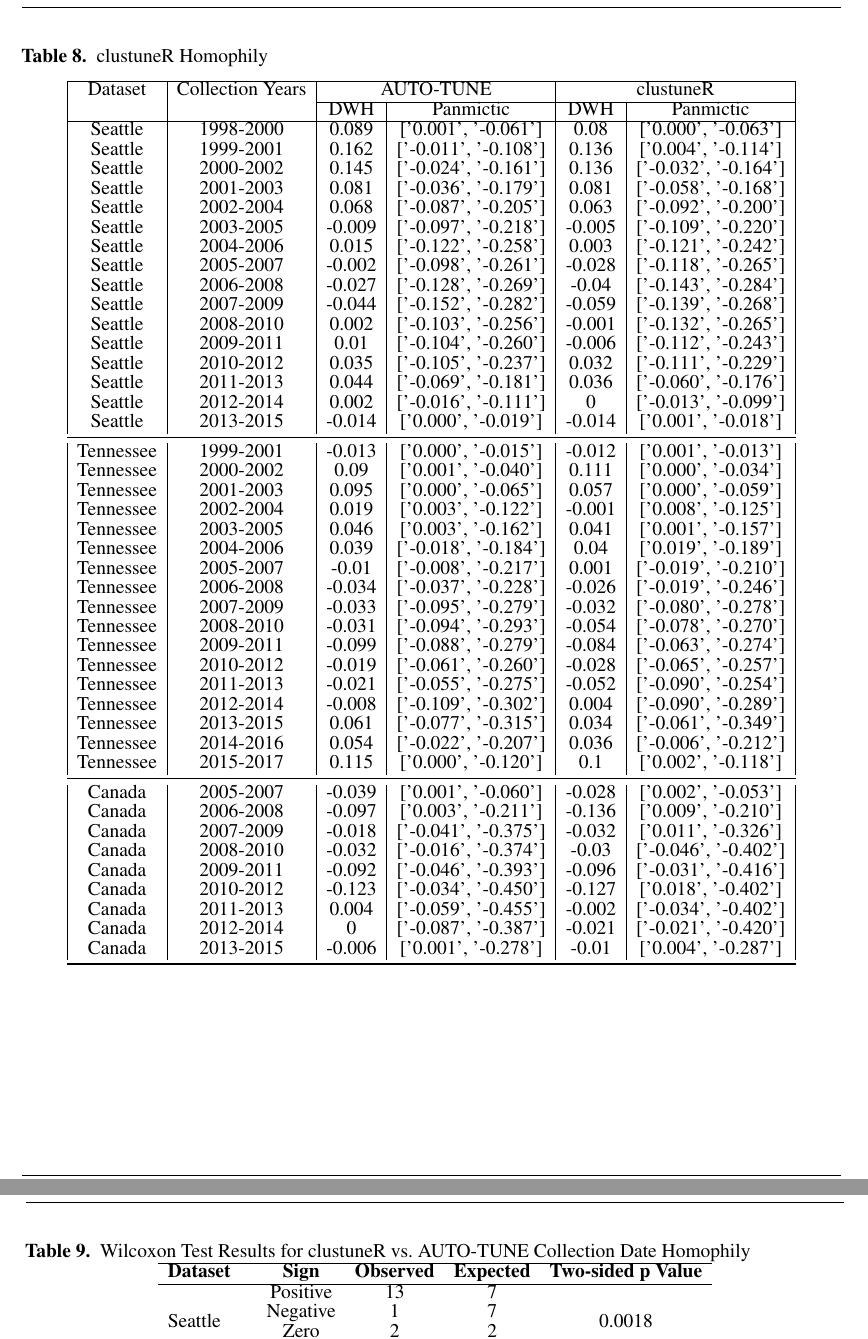
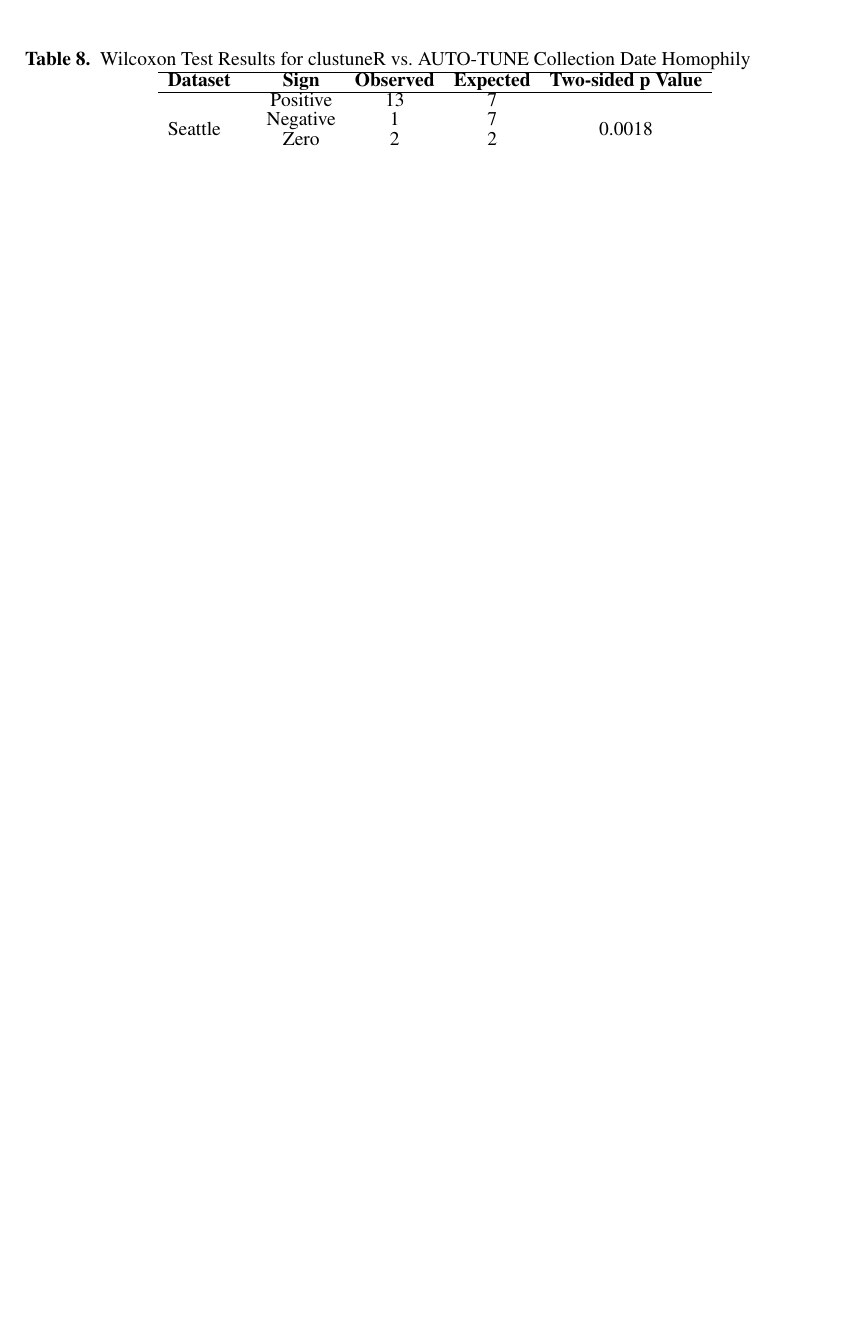
Before and after one commit to veg/autotune-paper, a LaTeX document (frontiers.tex): two parts of pages 25 and 26 of 30 before the commit and part of page 24 of 28 after it, the two joined at a grey line, cut at the place of the change, the shorter picture padded with empty space. Compiled offline with pdfLaTeX.

Commit message:
sweaver edit

```diff
--- a/frontiers.tex
+++ b/frontiers.tex
@@ -1176,64 +1176,64 @@ No new data were generated by our studies.
 	\end{tabular}
 \end{table}
 
-\begin{table}[h!]
-	\caption{clustuneR Homophily}
-	\label{tab:clustuneRHomophily}
-	\vspace{8pt}
-	\centering
-	\begin{tabular}{|c|c|c|c|c|c|}
-		\hline
-		Dataset   & Collection Years & \multicolumn{2}{c|}{AUTO-TUNE} & \multicolumn{2}{c|}{clustuneR}                                 \\
-		\cline{3-6}
-		          &                  & DWH                            & Panmictic                      & DWH    & Panmictic            \\
-		\hline
-		Seattle   & 1998-2000        & 0.089                          & ['0.001', '-0.061']            & 0.08   & ['0.000', '-0.063']  \\
-		Seattle   & 1999-2001        & 0.162                          & ['-0.011', '-0.108']           & 0.136  & ['0.004', '-0.114']  \\
-		Seattle   & 2000-2002        & 0.145                          & ['-0.024', '-0.161']           & 0.136  & ['-0.032', '-0.164'] \\
-		Seattle   & 2001-2003        & 0.081                          & ['-0.036', '-0.179']           & 0.081  & ['-0.058', '-0.168'] \\
-		Seattle   & 2002-2004        & 0.068                          & ['-0.087', '-0.205']           & 0.063  & ['-0.092', '-0.200'] \\
-		Seattle   & 2003-2005        & -0.009                         & ['-0.097', '-0.218']           & -0.005 & ['-0.109', '-0.220'] \\
-		Seattle   & 2004-2006        & 0.015                          & ['-0.122', '-0.258']           & 0.003  & ['-0.121', '-0.242'] \\
-		Seattle   & 2005-2007        & -0.002                         & ['-0.098', '-0.261']           & -0.028 & ['-0.118', '-0.265'] \\
-		Seattle   & 2006-2008        & -0.027                         & ['-0.128', '-0.269']           & -0.04  & ['-0.143', '-0.284'] \\
-		Seattle   & 2007-2009        & -0.044                         & ['-0.152', '-0.282']           & -0.059 & ['-0.139', '-0.268'] \\
-		Seattle   & 2008-2010        & 0.002                          & ['-0.103', '-0.256']           & -0.001 & ['-0.132', '-0.265'] \\
-		Seattle   & 2009-2011        & 0.01                           & ['-0.104', '-0.260']           & -0.006 & ['-0.112', '-0.243'] \\
-		Seattle   & 2010-2012        & 0.035                          & ['-0.105', '-0.237']           & 0.032  & ['-0.111', '-0.229'] \\
-		Seattle   & 2011-2013        & 0.044                          & ['-0.069', '-0.181']           & 0.036  & ['-0.060', '-0.176'] \\
-		Seattle   & 2012-2014        & 0.002                          & ['-0.016', '-0.111']           & 0      & ['-0.013', '-0.099'] \\
-		Seattle   & 2013-2015        & -0.014                         & ['0.000', '-0.019']            & -0.014 & ['0.001', '-0.018']  \\
-		\midrule
-		Tennessee & 1999-2001        & -0.013                         & ['0.000', '-0.015']            & -0.012 & ['0.001', '-0.013']  \\
-		Tennessee & 2000-2002        & 0.09                           & ['0.001', '-0.040']            & 0.111  & ['0.000', '-0.034']  \\
-		Tennessee & 2001-2003        & 0.095                          & ['0.000', '-0.065']            & 0.057  & ['0.000', '-0.059']  \\
-		Tennessee & 2002-2004        & 0.019                          & ['0.003', '-0.122']            & -0.001 & ['0.008', '-0.125']  \\
-		Tennessee & 2003-2005        & 0.046                          & ['0.003', '-0.162']            & 0.041  & ['0.001', '-0.157']  \\
-		Tennessee & 2004-2006        & 0.039                          & ['-0.018', '-0.184']           & 0.04   & ['0.019', '-0.189']  \\
-		Tennessee & 2005-2007        & -0.01                          & ['-0.008', '-0.217']           & 0.001  & ['-0.019', '-0.210'] \\
-		Tennessee & 2006-2008        & -0.034                         & ['-0.037', '-0.228']           & -0.026 & ['-0.019', '-0.246'] \\
-		Tennessee & 2007-2009        & -0.033                         & ['-0.095', '-0.279']           & -0.032 & ['-0.080', '-0.278'] \\
-		Tennessee & 2008-2010        & -0.031                         & ['-0.094', '-0.293']           & -0.054 & ['-0.078', '-0.270'] \\
-		Tennessee & 2009-2011        & -0.099                         & ['-0.088', '-0.279']           & -0.084 & ['-0.063', '-0.274'] \\
-		Tennessee & 2010-2012        & -0.019                         & ['-0.061', '-0.260']           & -0.028 & ['-0.065', '-0.257'] \\
-		Tennessee & 2011-2013        & -0.021                         & ['-0.055', '-0.275']           & -0.052 & ['-0.090', '-0.254'] \\
-		Tennessee & 2012-2014        & -0.008                         & ['-0.109', '-0.302']           & 0.004  & ['-0.090', '-0.289'] \\
-		Tennessee & 2013-2015        & 0.061                          & ['-0.077', '-0.315']           & 0.034  & ['-0.061', '-0.349'] \\
-		Tennessee & 2014-2016        & 0.054                          & ['-0.022', '-0.207']           & 0.036  & ['-0.006', '-0.212'] \\
-		Tennessee & 2015-2017        & 0.115                          & ['0.000', '-0.120']            & 0.1    & ['0.002', '-0.118']  \\
-		\midrule
-		Canada    & 2005-2007        & -0.039                         & ['0.001', '-0.060']            & -0.028 & ['0.002', '-0.053']  \\
-		Canada    & 2006-2008        & -0.097                         & ['0.003', '-0.211']            & -0.136 & ['0.009', '-0.210']  \\
-		Canada    & 2007-2009        & -0.018                         & ['-0.041', '-0.375']           & -0.032 & ['0.011', '-0.326']  \\
-		Canada    & 2008-2010        & -0.032                         & ['-0.016', '-0.374']           & -0.03  & ['-0.046', '-0.402'] \\
-		Canada    & 2009-2011        & -0.092                         & ['-0.046', '-0.393']           & -0.096 & ['-0.031', '-0.416'] \\
-		Canada    & 2010-2012        & -0.123                         & ['-0.034', '-0.450']           & -0.127 & ['0.018', '-0.402']  \\
-		Canada    & 2011-2013        & 0.004                          & ['-0.059', '-0.455']           & -0.002 & ['-0.034', '-0.402'] \\
-		Canada    & 2012-2014        & 0                              & ['-0.087', '-0.387']           & -0.021 & ['-0.021', '-0.420'] \\
-		Canada    & 2013-2015        & -0.006                         & ['0.001', '-0.278']            & -0.01  & ['0.004', '-0.287']  \\
-		\bottomrule
-	\end{tabular}
-\end{table}
+% \begin{table}[h!]
+% 	\caption{clustuneR Homophily}
+% 	\label{tab:clustuneRHomophily}
+% 	\vspace{8pt}
+% 	\centering
+% 	\begin{tabular}{|c|c|c|c|c|c|}
+% 		\hline
+% 		Dataset   & Collection Years & \multicolumn{2}{c|}{AUTO-TUNE} & \multicolumn{2}{c|}{clustuneR}                                 \\
+% 		\cline{3-6}
+% 		          &                  & DWH                            & Panmictic                      & DWH    & Panmictic            \\
+% 		\hline
+% 		Seattle   & 1998-2000        & 0.089                          & ['0.001', '-0.061']            & 0.08   & ['0.000', '-0.063']  \\
+% 		Seattle   & 1999-2001        & 0.162                          & ['-0.011', '-0.108']           & 0.136  & ['0.004', '-0.114']  \\
+% 		Seattle   & 2000-2002        & 0.145                          & ['-0.024', '-0.161']           & 0.136  & ['-0.032', '-0.164'] \\
+% 		Seattle   & 2001-2003        & 0.081                          & ['-0.036', '-0.179']           & 0.081  & ['-0.058', '-0.168'] \\
+% 		Seattle   & 2002-2004        & 0.068                          & ['-0.087', '-0.205']           & 0.063  & ['-0.092', '-0.200'] \\
+% 		Seattle   & 2003-2005        & -0.009                         & ['-0.097', '-0.218']           & -0.005 & ['-0.109', '-0.220'] \\
+% 		Seattle   & 2004-2006        & 0.015                          & ['-0.122', '-0.258']           & 0.003  & ['-0.121', '-0.242'] \\
+% 		Seattle   & 2005-2007        & -0.002                         & ['-0.098', '-0.261']           & -0.028 & ['-0.118', '-0.265'] \\
+% 		Seattle   & 2006-2008        & -0.027                         & ['-0.128', '-0.269']           & -0.04  & ['-0.143', '-0.284'] \\
+% 		Seattle   & 2007-2009        & -0.044                         & ['-0.152', '-0.282']           & -0.059 & ['-0.139', '-0.268'] \\
+% 		Seattle   & 2008-2010        & 0.002                          & ['-0.103', '-0.256']           & -0.001 & ['-0.132', '-0.265'] \\
+% 		Seattle   & 2009-2011        & 0.01                           & ['-0.104', '-0.260']           & -0.006 & ['-0.112', '-0.243'] \\
+% 		Seattle   & 2010-2012        & 0.035                          & ['-0.105', '-0.237']           & 0.032  & ['-0.111', '-0.229'] \\
+% 		Seattle   & 2011-2013        & 0.044                          & ['-0.069', '-0.181']           & 0.036  & ['-0.060', '-0.176'] \\
+% 		Seattle   & 2012-2014        & 0.002                          & ['-0.016', '-0.111']           & 0      & ['-0.013', '-0.099'] \\
+% 		Seattle   & 2013-2015        & -0.014                         & ['0.000', '-0.019']            & -0.014 & ['0.001', '-0.018']  \\
+% 		\midrule
+% 		Tennessee & 1999-2001        & -0.013                         & ['0.000', '-0.015']            & -0.012 & ['0.001', '-0.013']  \\
+% 		Tennessee & 2000-2002        & 0.09                           & ['0.001', '-0.040']            & 0.111  & ['0.000', '-0.034']  \\
+% 		Tennessee & 2001-2003        & 0.095                          & ['0.000', '-0.065']            & 0.057  & ['0.000', '-0.059']  \\
+% 		Tennessee & 2002-2004        & 0.019                          & ['0.003', '-0.122']            & -0.001 & ['0.008', '-0.125']  \\
+% 		Tennessee & 2003-2005        & 0.046                          & ['0.003', '-0.162']            & 0.041  & ['0.001', '-0.157']  \\
+% 		Tennessee & 2004-2006        & 0.039                          & ['-0.018', '-0.184']           & 0.04   & ['0.019', '-0.189']  \\
+% 		Tennessee & 2005-2007        & -0.01                          & ['-0.008', '-0.217']           & 0.001  & ['-0.019', '-0.210'] \\
+% 		Tennessee & 2006-2008        & -0.034                         & ['-0.037', '-0.228']           & -0.026 & ['-0.019', '-0.246'] \\
+% 		Tennessee & 2007-2009        & -0.033                         & ['-0.095', '-0.279']           & -0.032 & ['-0.080', '-0.278'] \\
+% 		Tennessee & 2008-2010        & -0.031                         & ['-0.094', '-0.293']           & -0.054 & ['-0.078', '-0.270'] \\
+% 		Tennessee & 2009-2011        & -0.099                         & ['-0.088', '-0.279']           & -0.084 & ['-0.063', '-0.274'] \\
+% 		Tennessee & 2010-2012        & -0.019                         & ['-0.061', '-0.260']           & -0.028 & ['-0.065', '-0.257'] \\
+% 		Tennessee & 2011-2013        & -0.021                         & ['-0.055', '-0.275']           & -0.052 & ['-0.090', '-0.254'] \\
+% 		Tennessee & 2012-2014        & -0.008                         & ['-0.109', '-0.302']           & 0.004  & ['-0.090', '-0.289'] \\
+% 		Tennessee & 2013-2015        & 0.061                          & ['-0.077', '-0.315']           & 0.034  & ['-0.061', '-0.349'] \\
+% 		Tennessee & 2014-2016        & 0.054                          & ['-0.022', '-0.207']           & 0.036  & ['-0.006', '-0.212'] \\
+% 		Tennessee & 2015-2017        & 0.115                          & ['0.000', '-0.120']            & 0.1    & ['0.002', '-0.118']  \\
+% 		\midrule
+% 		Canada    & 2005-2007        & -0.039                         & ['0.001', '-0.060']            & -0.028 & ['0.002', '-0.053']  \\
+% 		Canada    & 2006-2008        & -0.097                         & ['0.003', '-0.211']            & -0.136 & ['0.009', '-0.210']  \\
+% 		Canada    & 2007-2009        & -0.018                         & ['-0.041', '-0.375']           & -0.032 & ['0.011', '-0.326']  \\
+% 		Canada    & 2008-2010        & -0.032                         & ['-0.016', '-0.374']           & -0.03  & ['-0.046', '-0.402'] \\
+% 		Canada    & 2009-2011        & -0.092                         & ['-0.046', '-0.393']           & -0.096 & ['-0.031', '-0.416'] \\
+% 		Canada    & 2010-2012        & -0.123                         & ['-0.034', '-0.450']           & -0.127 & ['0.018', '-0.402']  \\
+% 		Canada    & 2011-2013        & 0.004                          & ['-0.059', '-0.455']           & -0.002 & ['-0.034', '-0.402'] \\
+% 		Canada    & 2012-2014        & 0                              & ['-0.087', '-0.387']           & -0.021 & ['-0.021', '-0.420'] \\
+% 		Canada    & 2013-2015        & -0.006                         & ['0.001', '-0.278']            & -0.01  & ['0.004', '-0.287']  \\
+% 		\bottomrule
+% 	\end{tabular}
+% \end{table}
 
 \begin{table}[h!]
 	\caption{Wilcoxon Test Results for clustuneR vs. AUTO-TUNE Collection Date Homophily}
```
